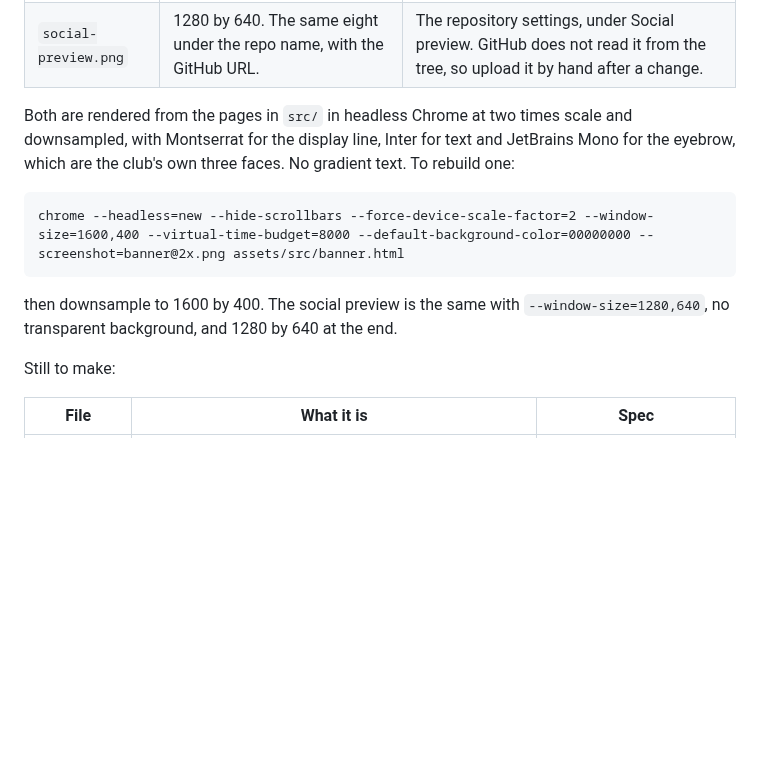
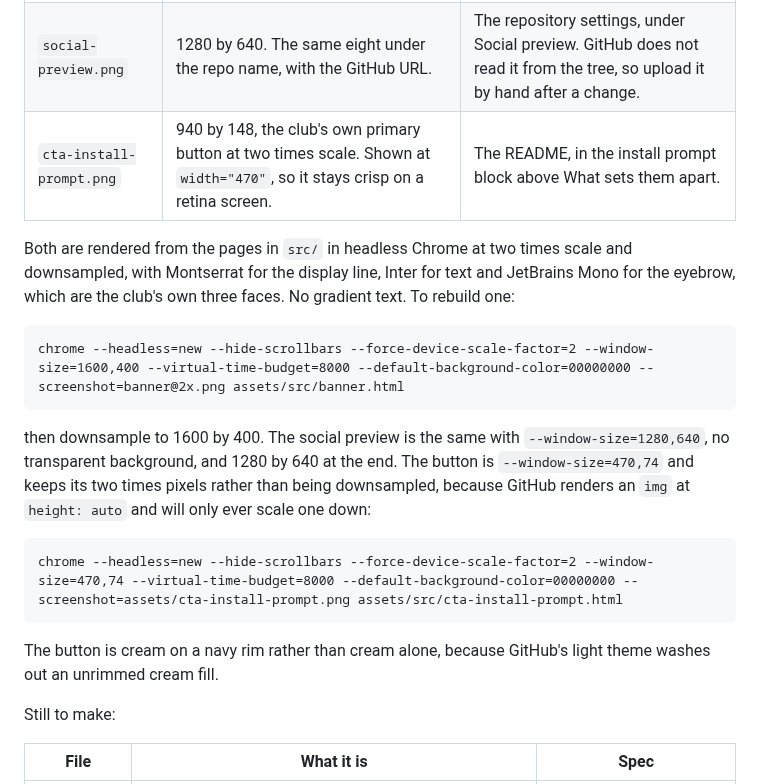
Before and after one commit to markfulton/ai-employees, a Markdown page: assets/README.md, the part around the change. Drawn GitHub-style; blank space fills up the shorter version.

````diff
--- a/assets/README.md
+++ b/assets/README.md
@@ -14,6 +14,7 @@ Two images live in this folder and are built from the same eight square thumbnai
 |---|---|---|
 | `banner.png` | 1600 by 400. The eight, named, on the navy ground, beside the one line promise. | The README, under the heading block and above the intro. |
 | `social-preview.png` | 1280 by 640. The same eight under the repo name, with the GitHub URL. | The repository settings, under Social preview. GitHub does not read it from the tree, so upload it by hand after a change. |
+| `cta-install-prompt.png` | 940 by 148, the club's own primary button at two times scale. Shown at `width="470"`, so it stays crisp on a retina screen. | The README, in the install prompt block above What sets them apart. |
 
 Both are rendered from the pages in `src/` in headless Chrome at two times scale and downsampled, with Montserrat for the display line, Inter for text and JetBrains Mono for the eyebrow, which are the club's own three faces. No gradient text. To rebuild one:
 
@@ -21,7 +22,13 @@ Both are rendered from the pages in `src/` in headless Chrome at two times scale
 chrome --headless=new --hide-scrollbars --force-device-scale-factor=2 --window-size=1600,400 --virtual-time-budget=8000 --default-background-color=00000000 --screenshot=banner@2x.png assets/src/banner.html
 ```
 
-then downsample to 1600 by 400. The social preview is the same with `--window-size=1280,640`, no transparent background, and 1280 by 640 at the end.
+then downsample to 1600 by 400. The social preview is the same with `--window-size=1280,640`, no transparent background, and 1280 by 640 at the end. The button is `--window-size=470,74` and keeps its two times pixels rather than being downsampled, because GitHub renders an `img` at `height: auto` and will only ever scale one down:
+
+```
+chrome --headless=new --hide-scrollbars --force-device-scale-factor=2 --window-size=470,74 --virtual-time-budget=8000 --default-background-color=00000000 --screenshot=assets/cta-install-prompt.png assets/src/cta-install-prompt.html
+```
+
+The button is cream on a navy rim rather than cream alone, because GitHub's light theme washes out an unrimmed cream fill.
 
 Still to make:
 
````
Also changed, not shown: README.md (+16 -0 lines), assets/cta-install-prompt.png (added), 1 other file.
